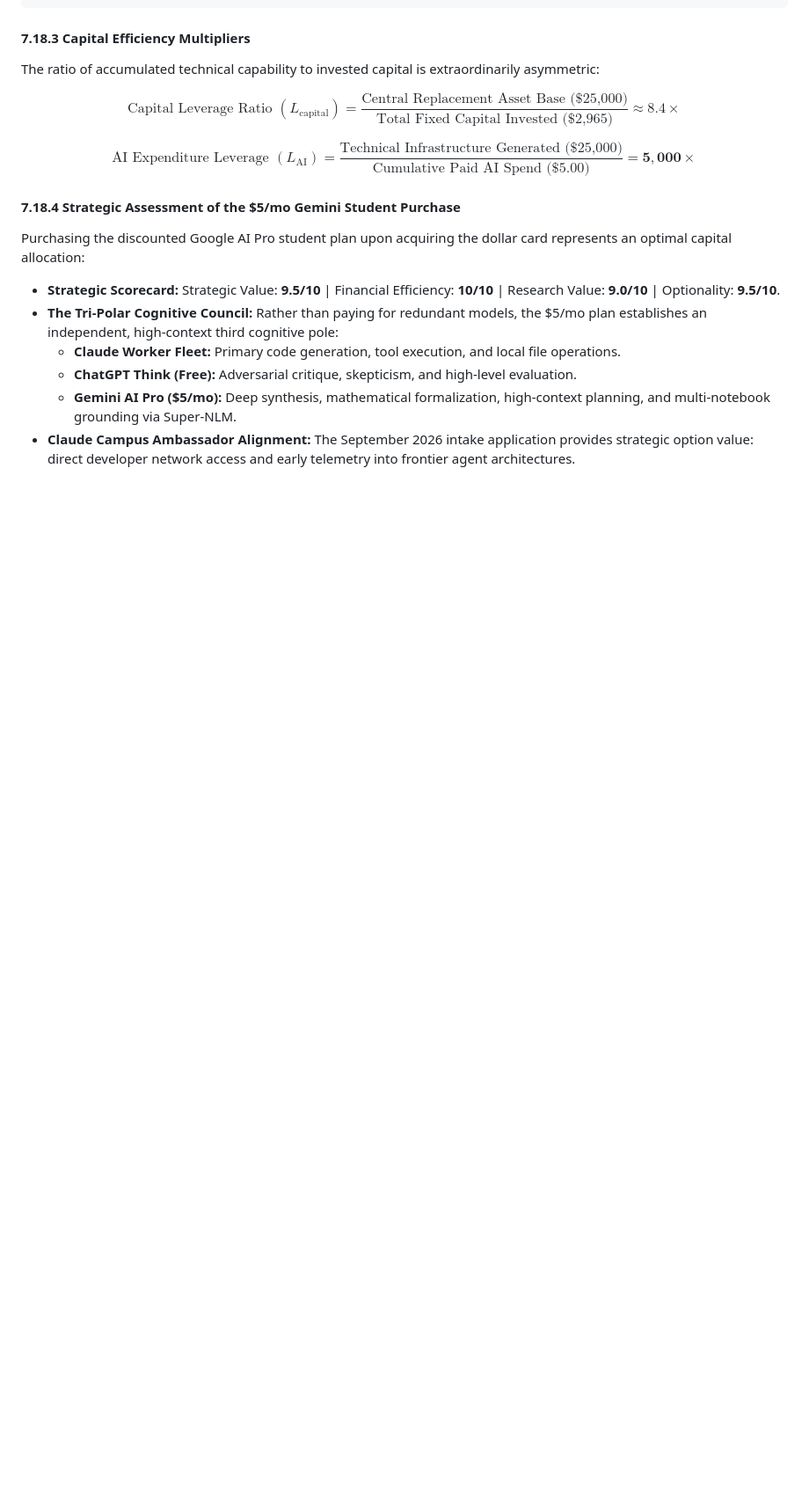
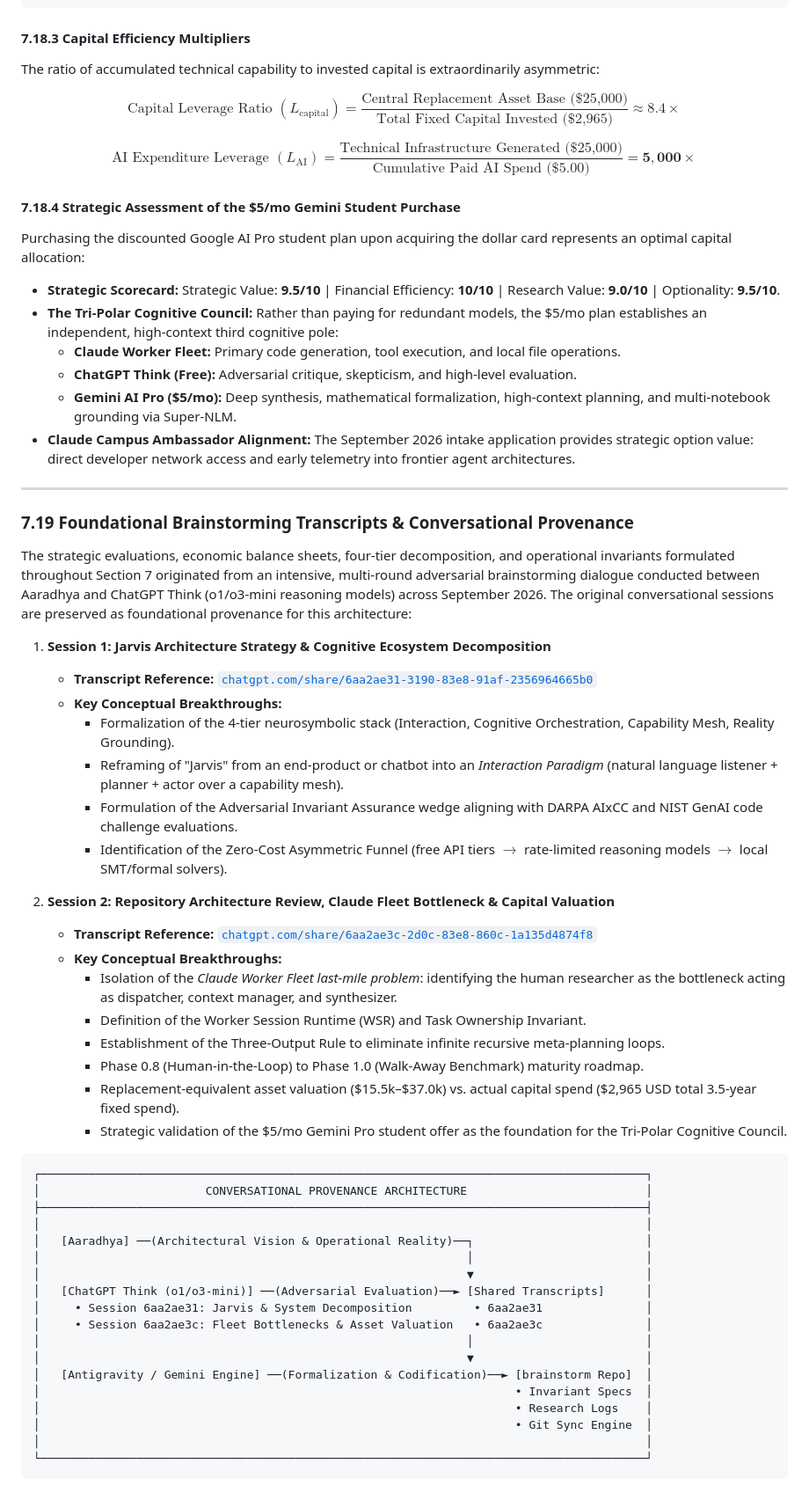
Before and after one commit to Aaradhya-Dev-Tamrakar/brainstorm, a Markdown page: ECOSYSTEM_ARCHITECTURAL_BRAINSTORM.md, the part around the change. Shown at 88% size. GitHub-like rendering; blank space fills up the shorter version.

````diff
--- a/ECOSYSTEM_ARCHITECTURAL_BRAINSTORM.md
+++ b/ECOSYSTEM_ARCHITECTURAL_BRAINSTORM.md
@@ -961,3 +961,48 @@ Purchasing the discounted Google AI Pro student plan upon acquiring the dollar c
   - **ChatGPT Think (Free):** Adversarial critique, skepticism, and high-level evaluation.
   - **Gemini AI Pro (\$5/mo):** Deep synthesis, mathematical formalization, high-context planning, and multi-notebook grounding via Super-NLM.
 * **Claude Campus Ambassador Alignment:** The September 2026 intake application provides strategic option value: direct developer network access and early telemetry into frontier agent architectures.
+
+---
+
+### 7.19 Foundational Brainstorming Transcripts & Conversational Provenance
+
+The strategic evaluations, economic balance sheets, four-tier decomposition, and operational invariants formulated throughout Section 7 originated from an intensive, multi-round adversarial brainstorming dialogue conducted between Aaradhya and ChatGPT Think (o1/o3-mini reasoning models) across September 2026. The original conversational sessions are preserved as foundational provenance for this architecture:
+
+1. **Session 1: Jarvis Architecture Strategy & Cognitive Ecosystem Decomposition**
+   - **Transcript Reference:** [`chatgpt.com/share/6aa2ae31-3190-83e8-91af-2356964665b0`](https://chatgpt.com/share/6aa2ae31-3190-83e8-91af-2356964665b0)
+   - **Key Conceptual Breakthroughs:**
+     - Formalization of the 4-tier neurosymbolic stack (Interaction, Cognitive Orchestration, Capability Mesh, Reality Grounding).
+     - Reframing of "Jarvis" from an end-product or chatbot into an *Interaction Paradigm* (natural language listener + planner + actor over a capability mesh).
+     - Formulation of the Adversarial Invariant Assurance wedge aligning with DARPA AIxCC and NIST GenAI code challenge evaluations.
+     - Identification of the Zero-Cost Asymmetric Funnel (free API tiers $\rightarrow$ rate-limited reasoning models $\rightarrow$ local SMT/formal solvers).
+
+2. **Session 2: Repository Architecture Review, Claude Fleet Bottleneck & Capital Valuation**
+   - **Transcript Reference:** [`chatgpt.com/share/6aa2ae3c-2d0c-83e8-860c-1a135d4874f8`](https://chatgpt.com/share/6aa2ae3c-2d0c-83e8-860c-1a135d4874f8)
+   - **Key Conceptual Breakthroughs:**
+     - Isolation of the *Claude Worker Fleet last-mile problem*: identifying the human researcher as the bottleneck acting as dispatcher, context manager, and synthesizer.
+     - Definition of the Worker Session Runtime (WSR) and Task Ownership Invariant.
+     - Establishment of the Three-Output Rule to eliminate infinite recursive meta-planning loops.
+     - Phase 0.8 (Human-in-the-Loop) to Phase 1.0 (Walk-Away Benchmark) maturity roadmap.
+     - Replacement-equivalent asset valuation ($15.5k–$37.0k) vs. actual capital spend ($2,965 USD total 3.5-year fixed spend).
+     - Strategic validation of the $5/mo Gemini Pro student offer as the foundation for the Tri-Polar Cognitive Council.
+
+```
+┌────────────────────────────────────────────────────────────────────────────────────────┐
+│                        CONVERSATIONAL PROVENANCE ARCHITECTURE                          │
+├────────────────────────────────────────────────────────────────────────────────────────┤
+│                                                                                        │
+│   [Aaradhya] ──(Architectural Vision & Operational Reality)──┐                         │
+│                                                              │                         │
+│                                                              ▼                         │
+│   [ChatGPT Think (o1/o3-mini)] ──(Adversarial Evaluation)──► [Shared Transcripts]      │
+│     • Session 6aa2ae31: Jarvis & System Decomposition         • 6aa2ae31               │
+│     • Session 6aa2ae3c: Fleet Bottlenecks & Asset Valuation   • 6aa2ae3c               │
+│                                                              │                         │
+│                                                              ▼                         │
+│   [Antigravity / Gemini Engine] ──(Formalization & Codification)──► [brainstorm Repo]  │
+│                                                                     • Invariant Specs  │
+│                                                                     • Research Logs    │
+│                                                                     • Git Sync Engine  │
+│                                                                                        │
+└────────────────────────────────────────────────────────────────────────────────────────┘
+```
````
Also changed, not shown: README.md (+2 -1 lines).
